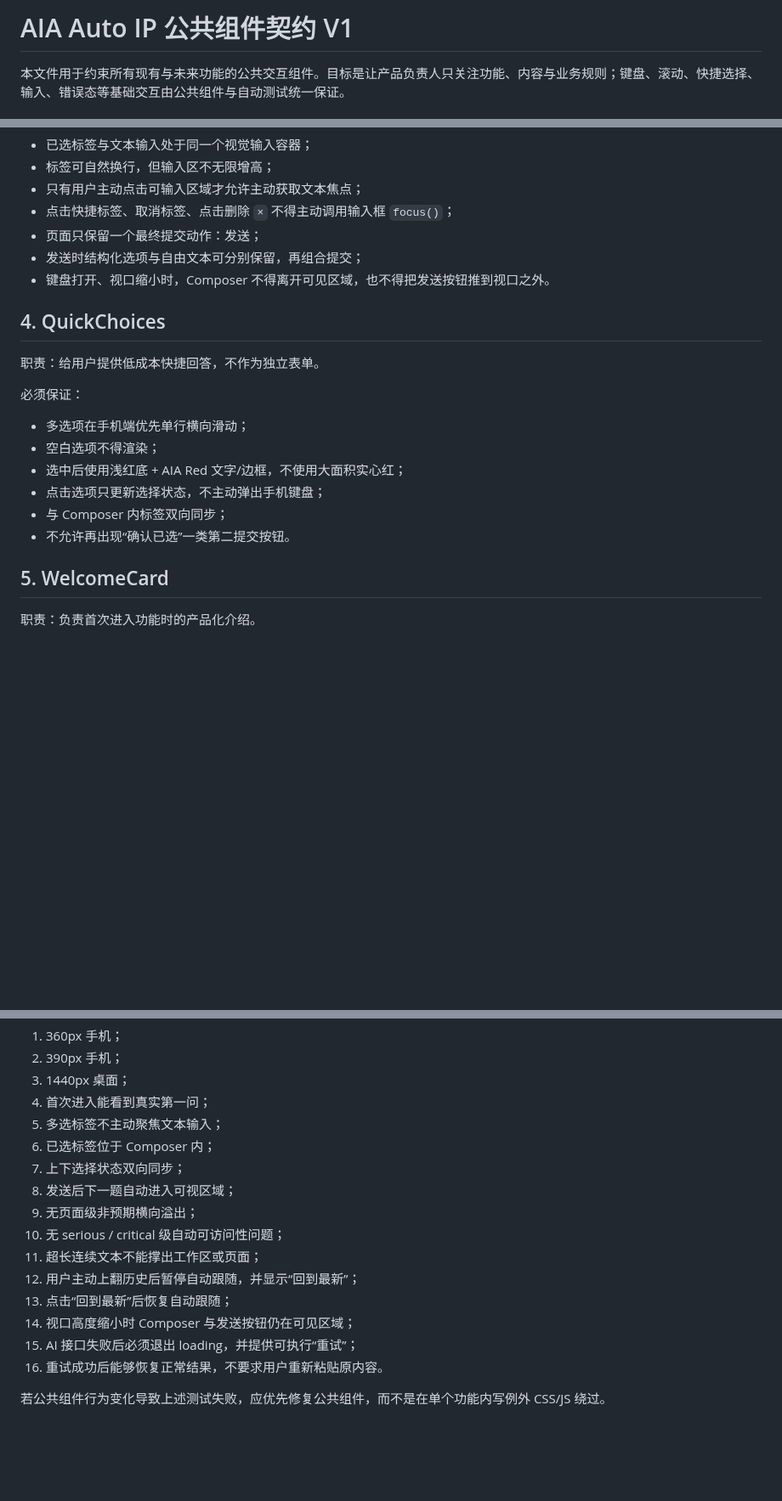
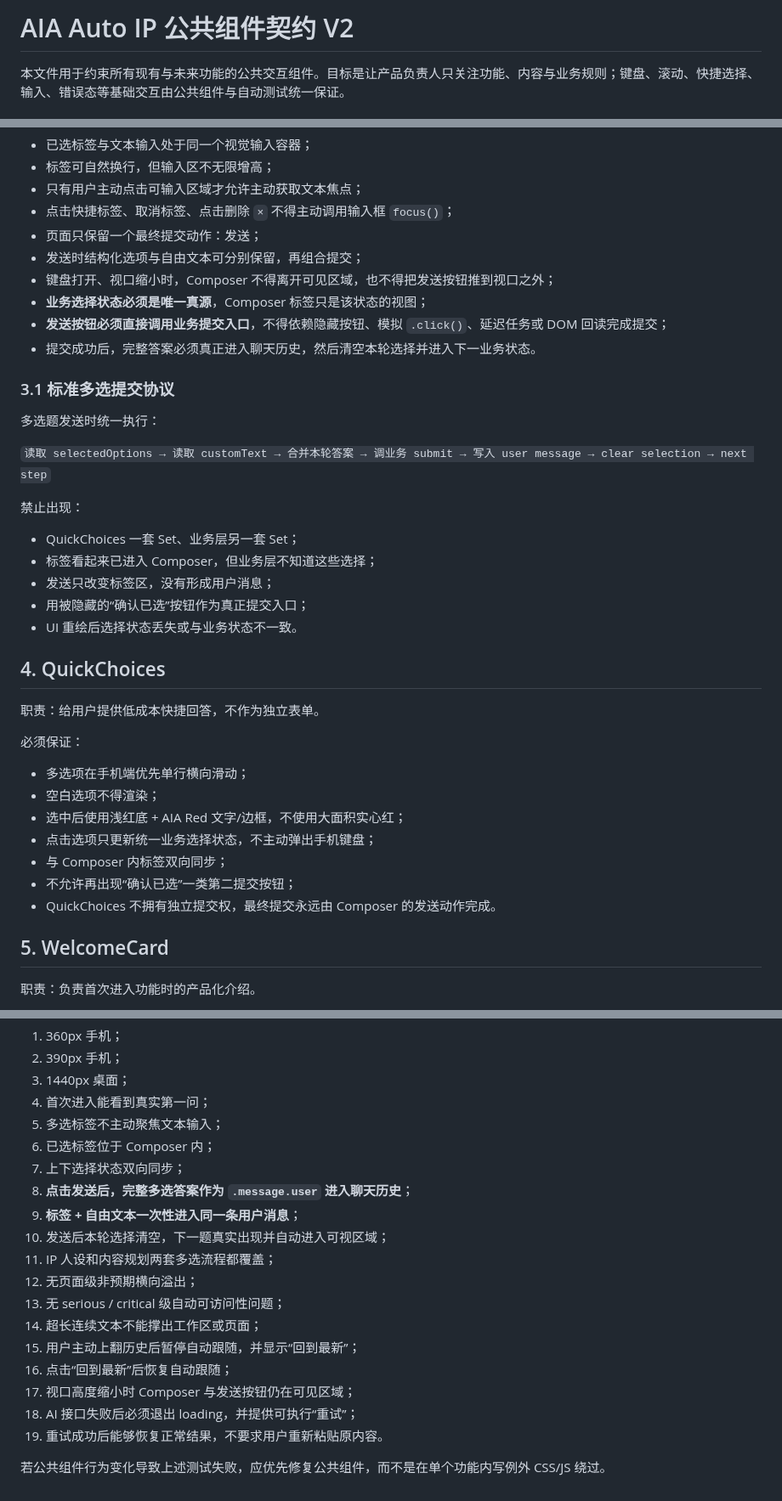
Before and after one commit to Yugongbiji/AIA-Auto-IP, a Markdown page: docs/公共组件契约.md, 3 parts joined by grey strips. Shown at 85% size. Rendered like a GitHub page; blank space fills up the shorter version.

Commit message:
docs: enforce single-source composer submission contract

```diff
--- a/docs/公共组件契约.md
+++ b/docs/公共组件契约.md
@@ -1,4 +1,4 @@
-# AIA Auto IP 公共组件契约 V1
+# AIA Auto IP 公共组件契约 V2
 
 本文件用于约束所有现有与未来功能的公共交互组件。目标是让产品负责人只关注功能、内容与业务规则；键盘、滚动、快捷选择、输入、错误态等基础交互由公共组件与自动测试统一保证。
 
@@ -41,7 +41,24 @@ IP 人设、内容规划以及未来所有对话型功能必须复用同一套
 - 点击快捷标签、取消标签、点击删除 `×` 不得主动调用输入框 `focus()`；
 - 页面只保留一个最终提交动作：发送；
 - 发送时结构化选项与自由文本可分别保留，再组合提交；
-- 键盘打开、视口缩小时，Composer 不得离开可见区域，也不得把发送按钮推到视口之外。
+- 键盘打开、视口缩小时，Composer 不得离开可见区域，也不得把发送按钮推到视口之外；
+- **业务选择状态必须是唯一真源**，Composer 标签只是该状态的视图；
+- **发送按钮必须直接调用业务提交入口**，不得依赖隐藏按钮、模拟 `.click()`、延迟任务或 DOM 回读完成提交；
+- 提交成功后，完整答案必须真正进入聊天历史，然后清空本轮选择并进入下一业务状态。
+
+### 3.1 标准多选提交协议
+
+多选题发送时统一执行：
+
+`读取 selectedOptions → 读取 customText → 合并本轮答案 → 调业务 submit → 写入 user message → clear selection → next step`
+
+禁止出现：
+
+- QuickChoices 一套 Set、业务层另一套 Set；
+- 标签看起来已进入 Composer，但业务层不知道这些选择；
+- 发送只改变标签区，没有形成用户消息；
+- 用被隐藏的“确认已选”按钮作为真正提交入口；
+- UI 重绘后选择状态丢失或与业务状态不一致。
 
 ## 4. QuickChoices
 
@@ -52,9 +69,10 @@ IP 人设、内容规划以及未来所有对话型功能必须复用同一套
 - 多选项在手机端优先单行横向滑动；
 - 空白选项不得渲染；
 - 选中后使用浅红底 + AIA Red 文字/边框，不使用大面积实心红；
-- 点击选项只更新选择状态，不主动弹出手机键盘；
+- 点击选项只更新统一业务选择状态，不主动弹出手机键盘；
 - 与 Composer 内标签双向同步；
-- 不允许再出现“确认已选”一类第二提交按钮。
+- 不允许再出现“确认已选”一类第二提交按钮；
+- QuickChoices 不拥有独立提交权，最终提交永远由 Composer 的发送动作完成。
 
 ## 5. WelcomeCard
 
@@ -100,14 +118,17 @@ IP 人设、内容规划以及未来所有对话型功能必须复用同一套
 5. 多选标签不主动聚焦文本输入；
 6. 已选标签位于 Composer 内；
 7. 上下选择状态双向同步；
-8. 发送后下一题自动进入可视区域；
-9. 无页面级非预期横向溢出；
-10. 无 serious / critical 级自动可访问性问题；
-11. 超长连续文本不能撑出工作区或页面；
-12. 用户主动上翻历史后暂停自动跟随，并显示“回到最新”；
-13. 点击“回到最新”后恢复自动跟随；
-14. 视口高度缩小时 Composer 与发送按钮仍在可见区域；
-15. AI 接口失败后必须退出 loading，并提供可执行“重试”；
-16. 重试成功后能够恢复正常结果，不要求用户重新粘贴原内容。
+8. **点击发送后，完整多选答案作为 `.message.user` 进入聊天历史**；
+9. **标签 + 自由文本一次性进入同一条用户消息**；
+10. 发送后本轮选择清空，下一题真实出现并自动进入可视区域；
+11. IP 人设和内容规划两套多选流程都覆盖；
+12. 无页面级非预期横向溢出；
+13. 无 serious / critical 级自动可访问性问题；
+14. 超长连续文本不能撑出工作区或页面；
+15. 用户主动上翻历史后暂停自动跟随，并显示“回到最新”；
+16. 点击“回到最新”后恢复自动跟随；
+17. 视口高度缩小时 Composer 与发送按钮仍在可见区域；
+18. AI 接口失败后必须退出 loading，并提供可执行“重试”；
+19. 重试成功后能够恢复正常结果，不要求用户重新粘贴原内容。
 
 若公共组件行为变化导致上述测试失败，应优先修复公共组件，而不是在单个功能内写例外 CSS/JS 绕过。
```
